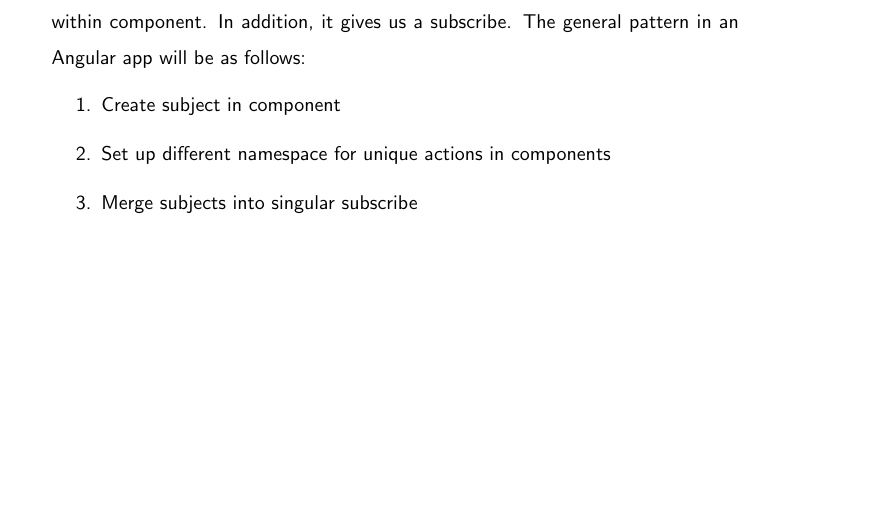
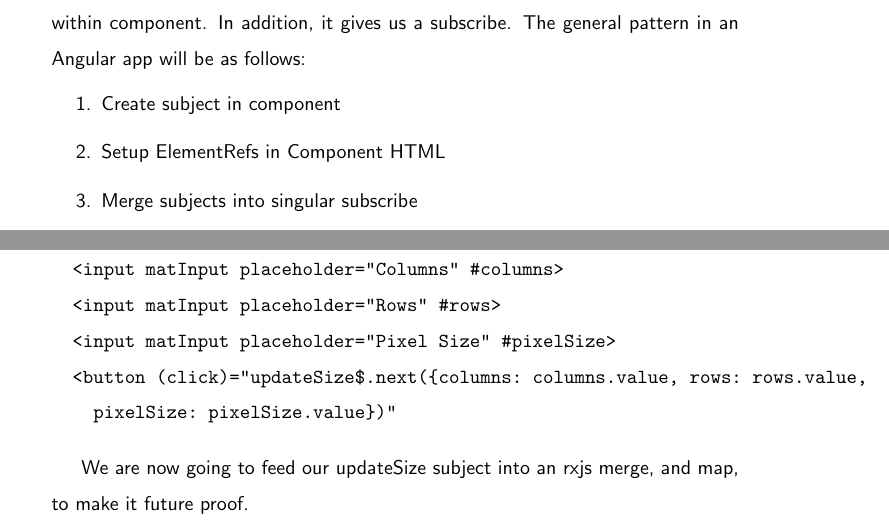
Before and after one commit to razroo/angular-content, a LaTeX document (main.tex, which reads integrating-component-with-ngrx-store/integrating-component-with-ngrx-store.tex): part of page 55 of 55 before the commit and two parts of pages 55 and 56 of 56 after it, the two joined at a grey line, cut so that both start at the same text, the shorter picture padded with empty space. Compiled offline with pdfLaTeX.

Commit message:
Add section for setting up elements refs in a component html.

```diff
--- a/integrating-component-with-ngrx-store/integrating-component-with-ngrx-store.tex
+++ b/integrating-component-with-ngrx-store/integrating-component-with-ngrx-store.tex
@@ -57,7 +57,7 @@ within component. In addition, it gives us a subscribe. The general pattern in
 an Angular app will be as follows:
 \begin{enumerate}
   \item Create subject in component
-  \item Set up different namespace for unique actions in components
+  \item Setup ElementRefs in Component HTML
   \item Merge subjects into singular subscribe
   \item Which then emits payload per action
 \end{enumerate}
@@ -70,3 +70,15 @@ an Angular app will be as follows:
 
   updateSize$ = new Subject();
 \end{lstlisting}
+
+\subsubsection{ Setup ElementRefs in Component HTML }
+\begin{verbatim}
+  <input matInput placeholder="Columns" #columns>
+  <input matInput placeholder="Rows" #rows>
+  <input matInput placeholder="Pixel Size" #pixelSize>
+  <button (click)="updateSize$.next({columns: columns.value, rows: rows.value,
+    pixelSize: pixelSize.value})"
+\end{verbatim}
+
+We are now going to feed our updateSize subject into an rxjs merge, and map,
+to make it future proof.
```
